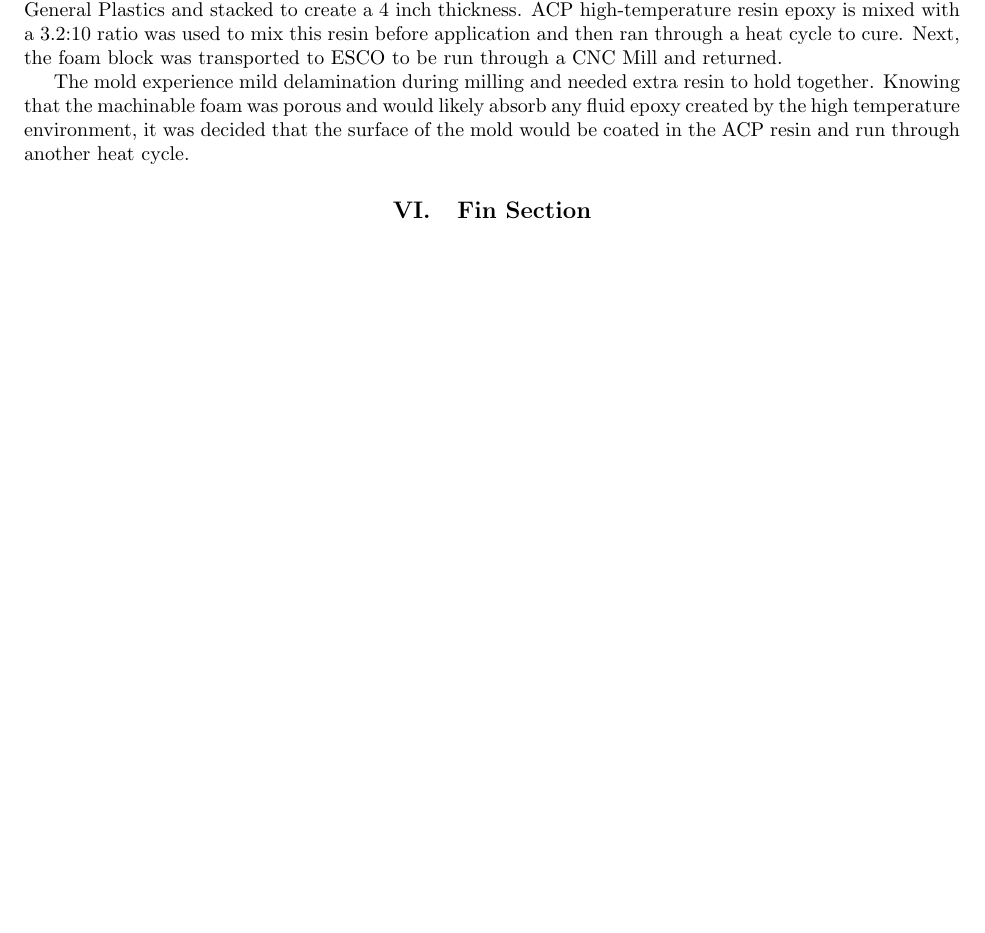
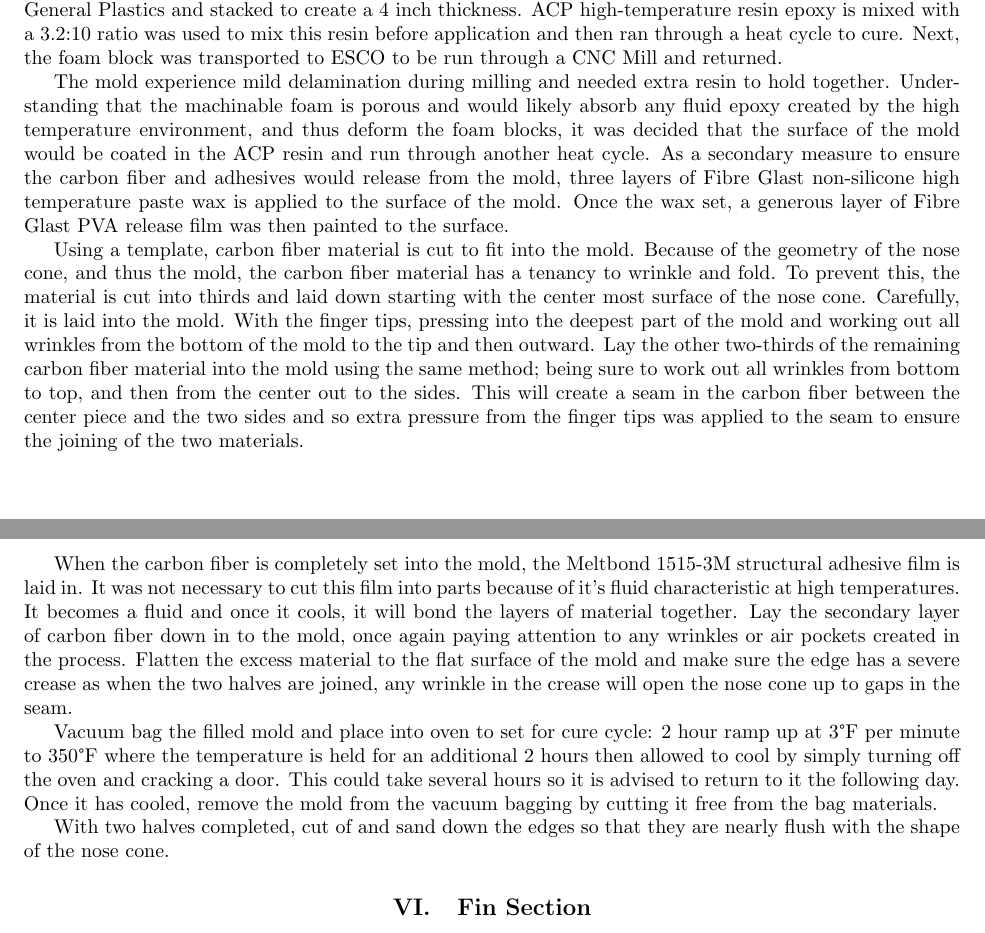
Before and after one commit to psas/lv3.0-airframe, a LaTeX paper (doc/paper/LV3_AIAA.tex): part of page 2 of 2 before the commit and two parts of pages 2 and 3 of 3 after it, the two joined at a grey line, cut so that both start at the same text, the shorter picture padded with empty space. Compiled offline with pdfLaTeX.

Commit message:
further changes to AIAA paper

```diff
--- a/doc/paper/LV3_AIAA.tex
+++ b/doc/paper/LV3_AIAA.tex
@@ -88,7 +88,15 @@ To make the nose cone would take significant research into materials and ingenui
 
 After much consideration, it was decided that the next best method for creating the nose cone would be to use a mold. A 1 inch thick, high temp, 18 pound density machinable foam (FR 4718) was purchased from General Plastics and stacked to create a 4 inch thickness. ACP high-temperature resin epoxy is mixed with a 3.2:10 ratio was used to mix this resin before application and then ran through a heat cycle to cure. Next, the foam block was transported to ESCO to be run through a CNC Mill and returned.
 
-The mold experience mild delamination during milling and needed extra resin to hold together. Knowing that the machinable foam was porous and would likely absorb any fluid epoxy created by the high temperature environment, it was decided that the surface of the mold would be coated in the ACP resin and run through another heat cycle.
+The mold experience mild delamination during milling and needed extra resin to hold together. Understanding that the machinable foam is porous and would likely absorb any fluid epoxy created by the high temperature environment, and thus deform the foam blocks, it was decided that the surface of the mold would be coated in the ACP resin and run through another heat cycle. As a secondary measure to ensure the carbon fiber and adhesives would release from the mold, three layers of Fibre Glast non-silicone high temperature paste wax is applied to the surface of the mold. Once the wax set, a generous layer of Fibre Glast PVA release film was then painted to the surface.
+
+Using a template, carbon fiber material is cut to fit into the mold. Because of the geometry of the nose cone, and thus the mold, the carbon fiber material has a tenancy to wrinkle and fold. To prevent this, the material is cut into thirds and laid down starting with the center most surface of the nose cone. Carefully, it is laid into the mold. With the finger tips, pressing into the deepest part of the mold and working out all wrinkles from the bottom of the mold to the tip and then outward. Lay the other two-thirds of the remaining carbon fiber material into the mold using the same method; being sure to work out all wrinkles from bottom to top, and then from the center out to the sides. This will create a seam in the carbon fiber between the center piece and the two sides and so extra pressure from the finger tips was applied to the seam to ensure the joining of the two materials.
+
+When the carbon fiber is completely set into the mold, the Meltbond 1515-3M structural adhesive film is laid in. It was not necessary to cut this film into parts because of it's fluid characteristic at high temperatures. It becomes a fluid and once it cools, it will bond the layers of material together. Lay the secondary layer of carbon fiber down in to the mold, once again paying attention to any wrinkles or air pockets created in the process. Flatten the excess material to the flat surface of the mold and make sure the edge has a severe crease as when the two halves are joined, any wrinkle in the crease will open the nose cone up to gaps in the seam.
+
+Vacuum bag the filled mold and place into oven to set for cure cycle: 2 hour ramp up at 3°F per minute to 350°F where the temperature is held for an additional 2 hours then allowed to cool by simply turning off the oven and cracking a door. This could take several hours so it is advised to return to it the following day. Once it has cooled, remove the mold from the vacuum bagging by cutting it free from the bag materials.
+
+With two halves completed, cut of and sand down the edges so that they are nearly flush with the shape of the nose cone.
 
 \section{Fin Section}
 \end{document}
```
